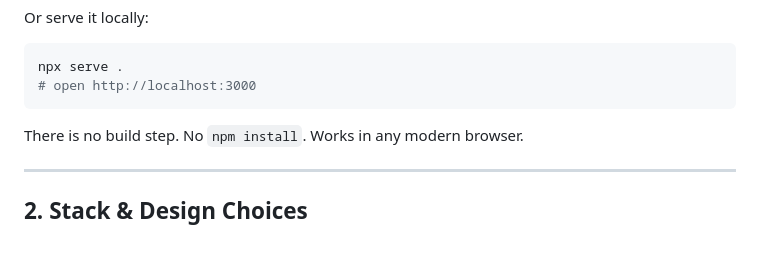
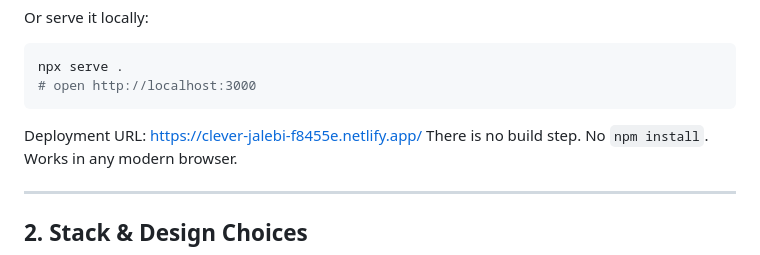
Before and after one commit to aroojfatima271/Pomodoro-Timer-Web, a Markdown page: ANSWERS.md, the part around the change. Rendered like a GitHub page.

Commit message:
Add deployment URL to ANSWERS.md
Added deployment URL for the project.

````diff
--- a/ANSWERS.md
+++ b/ANSWERS.md
@@ -14,7 +14,8 @@ Or serve it locally:
 npx serve .
 # open http://localhost:3000
 ```
-
+Deployment URL:
+https://clever-jalebi-f8455e.netlify.app/
 There is no build step. No `npm install`. Works in any modern browser.
 
 ---
````
